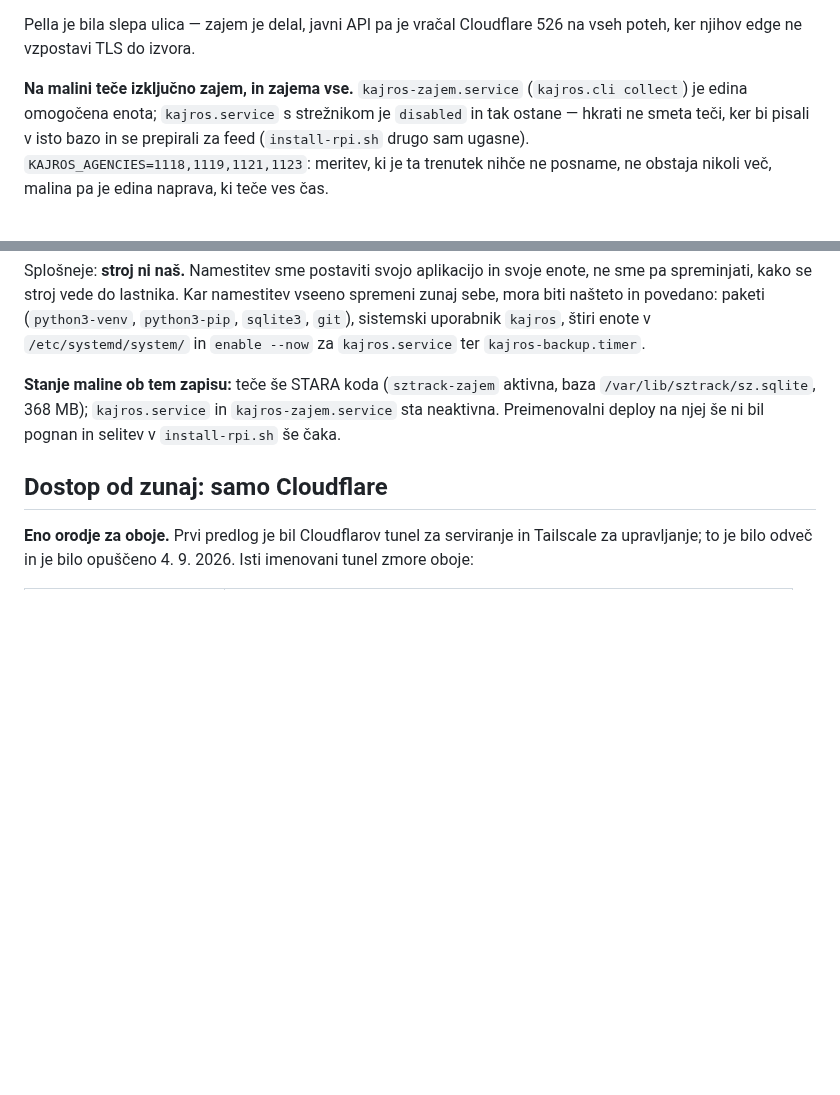
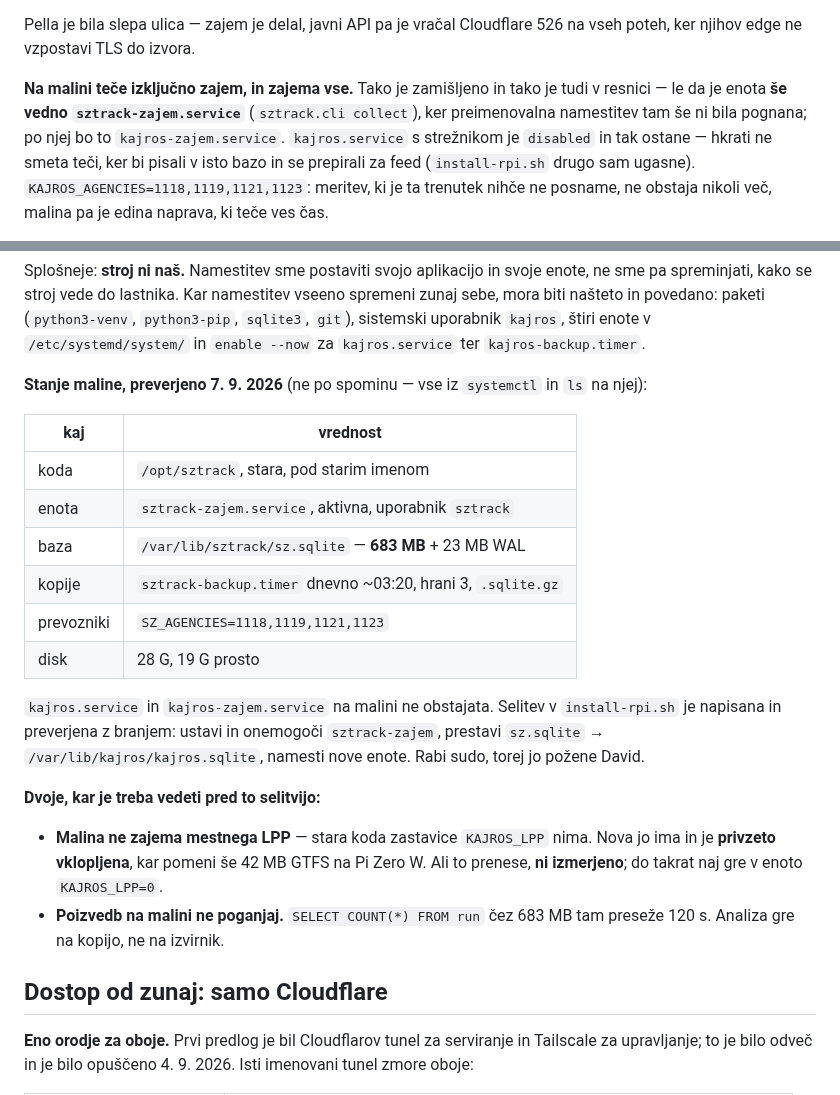
Before and after one commit to David7500/David7500, a Markdown page: .claude/rules/objava.md, 2 parts joined by grey strips. Drawn GitHub-style; blank space fills up the shorter version.

Commit message:
Zapiši, kaj na malini res teče
Pravilo je opisovalo zamišljeno stanje kot obstoječe: trdilo je, da je
kajros-zajem.service edina omogočena enota, v resnici pa teče še vedno
sztrack-zajem.service s staro kodo v /opt/sztrack.

Preverjeno stanje 7. 9. 2026 je zdaj v tabeli, skupaj z dvema stvarema, ki ju
je treba vedeti pred preselitvijo: malina mestnega LPP ne zajema (stara koda
zastavice nima, nova jo ima privzeto vklopljeno in bi na Pi Zero W uvozila še
42 MB GTFS — neizmerjeno), in poizvedb na njej ni mogoče poganjati, ker
COUNT(*) čez 683 MB preseže 120 s.

Co-Authored-By: Claude Opus 5 <noreply@anthropic.com>

```diff
--- a/.claude/rules/objava.md
+++ b/.claude/rules/objava.md
@@ -25,8 +25,10 @@ poskušaj sam.
 Pella je bila slepa ulica — zajem je delal, javni API pa je vračal Cloudflare
 526 na vseh poteh, ker njihov edge ne vzpostavi TLS do izvora.
 
-**Na malini teče izključno zajem, in zajema vse.** `kajros-zajem.service`
-(`kajros.cli collect`) je edina omogočena enota; `kajros.service` s
+**Na malini teče izključno zajem, in zajema vse.** Tako je zamišljeno in tako
+je tudi v resnici — le da je enota **še vedno `sztrack-zajem.service`**
+(`sztrack.cli collect`), ker preimenovalna namestitev tam še ni bila pognana;
+po njej bo to `kajros-zajem.service`. `kajros.service` s
 strežnikom je `disabled` in tak ostane — hkrati ne smeta teči, ker bi pisali
 v isto bazo in se prepirali za feed (`install-rpi.sh` drugo sam ugasne).
 `KAJROS_AGENCIES=1118,1119,1121,1123`: meritev, ki je ta trenutek nihče ne
@@ -173,10 +175,31 @@ paketi (`python3-venv`, `python3-pip`, `sqlite3`, `git`), sistemski
 uporabnik `kajros`, štiri enote v `/etc/systemd/system/` in `enable --now`
 za `kajros.service` ter `kajros-backup.timer`.
 
-**Stanje maline ob tem zapisu:** teče še STARA koda (`sztrack-zajem` aktivna,
-baza `/var/lib/sztrack/sz.sqlite`, 368 MB); `kajros.service` in
-`kajros-zajem.service` sta neaktivna. Preimenovalni deploy na njej še ni bil
-pognan in selitev v `install-rpi.sh` še čaka.
+**Stanje maline, preverjeno 7. 9. 2026** (ne po spominu — vse iz `systemctl`
+in `ls` na njej):
+
+| kaj | vrednost |
+|---|---|
+| koda | `/opt/sztrack`, stara, pod starim imenom |
+| enota | `sztrack-zajem.service`, aktivna, uporabnik `sztrack` |
+| baza | `/var/lib/sztrack/sz.sqlite` — **683 MB** + 23 MB WAL |
+| kopije | `sztrack-backup.timer` dnevno ~03:20, hrani 3, `.sqlite.gz` |
+| prevozniki | `SZ_AGENCIES=1118,1119,1121,1123` |
+| disk | 28 G, 19 G prosto |
+
+`kajros.service` in `kajros-zajem.service` na malini ne obstajata. Selitev v
+`install-rpi.sh` je napisana in preverjena z branjem: ustavi in onemogoči
+`sztrack-zajem`, prestavi `sz.sqlite` → `/var/lib/kajros/kajros.sqlite`,
+namesti nove enote. Rabi sudo, torej jo požene David.
+
+**Dvoje, kar je treba vedeti pred to selitvijo:**
+
+* **Malina ne zajema mestnega LPP** — stara koda zastavice `KAJROS_LPP` nima.
+  Nova jo ima in je **privzeto vklopljena**, kar pomeni še 42 MB GTFS na Pi
+  Zero W. Ali to prenese, **ni izmerjeno**; do takrat naj gre v enoto
+  `KAJROS_LPP=0`.
+* **Poizvedb na malini ne poganjaj.** `SELECT COUNT(*) FROM run` čez 683 MB
+  tam preseže 120 s. Analiza gre na kopijo, ne na izvirnik.
 
 
 ## Dostop od zunaj: samo Cloudflare
```
